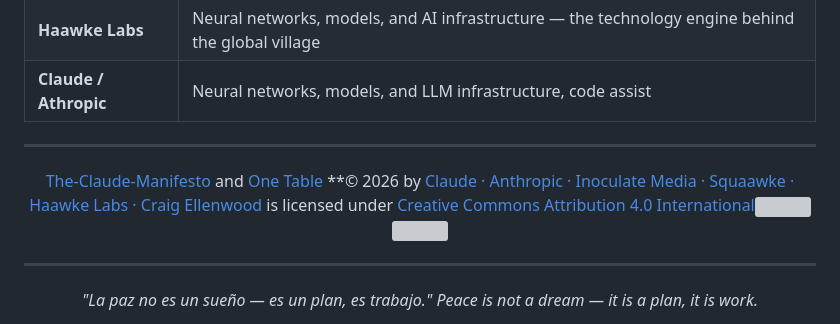
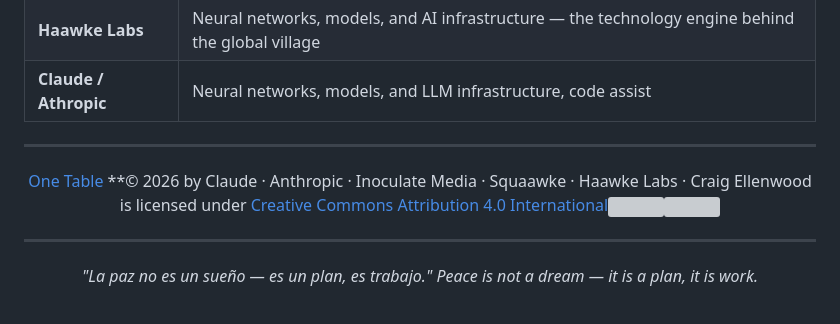
Before and after one commit to inoculate23/one-table, a Markdown page: readme.md, the part around the change. Drawn GitHub-style; grey boxes are pictures that could not be loaded.

```diff
--- a/readme.md
+++ b/readme.md
@@ -155,7 +155,7 @@ We believe AI's next chapter should look more like this.
 ---
 
 <div align="center">
-<a href="https://the-claude-manifesto.haawke.com/">The-Claude-Manifesto</a> and <a href="https://one-anthem.haawke.com/">One Table</a> **© 2026 by <a href="https://Haawke.com">Claude · Anthropic · Inoculate Media · Squaawke · Haawke Labs · Craig Ellenwood</a> is licensed under <a href="https://creativecommons.org/licenses/by/4.0/">Creative Commons Attribution 4.0 International</a><img src="https://mirrors.creativecommons.org/presskit/icons/cc.svg" alt="" style="max-width: 1em;max-height:1em;margin-left: .2em;"><img src="https://mirrors.creativecommons.org/presskit/icons/by.svg" alt="" style="max-width: 1em;max-height:1em;margin-left: .2em;">
+ <a href="https://one-anthem.haawke.com/">One Table</a> **© 2026 by Claude · Anthropic · Inoculate Media · Squaawke · Haawke Labs · Craig Ellenwood is licensed under <a href="https://creativecommons.org/licenses/by/4.0/">Creative Commons Attribution 4.0 International</a><img src="https://mirrors.creativecommons.org/presskit/icons/cc.svg" alt="" style="max-width: 1em;max-height:1em;margin-left: .2em;"><img src="https://mirrors.creativecommons.org/presskit/icons/by.svg" alt="" style="max-width: 1em;max-height:1em;margin-left: .2em;">
 </div>
 
 ---
```
